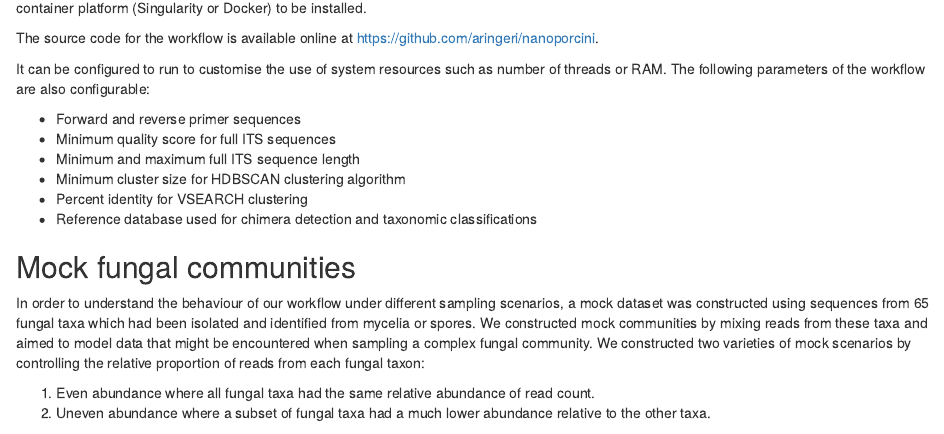
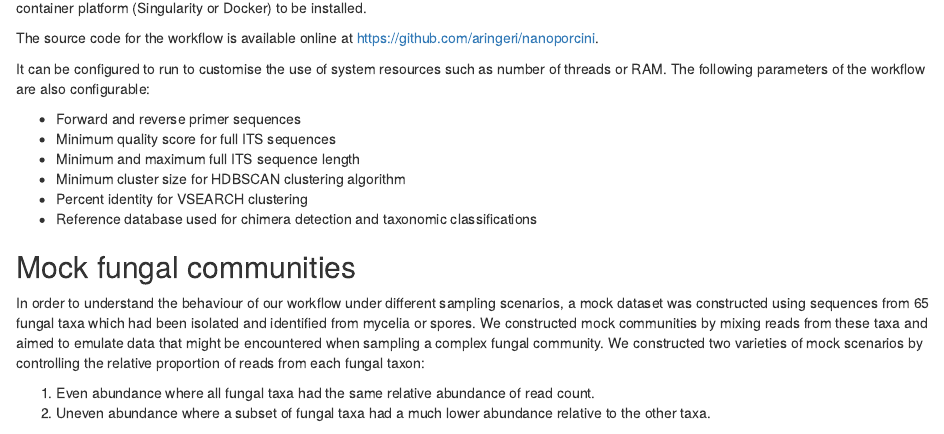
Before and after one commit to aringeri/long-read-ITS-metabarcoding-thesis, an R Markdown document (reports/masters/thesis/05-Methods.Rmd): the page in a window 1100 px wide, from 3740 px down. Rendered offline with R 4.5, knitr and Pandoc, with nearby package versions.

Commit message:
Update modelling terminology

```diff
--- a/reports/masters/thesis/05-Methods.Rmd
+++ b/reports/masters/thesis/05-Methods.Rmd
@@ -180,7 +180,7 @@ The following parameters of the workflow are also configurable:
 
 In order to understand the behaviour of our workflow under different sampling scenarios, a mock dataset was constructed using sequences from 65 fungal taxa which had been isolated and identified from mycelia or spores.
 We constructed mock communities by mixing reads from these taxa and
- aimed to model data that might be encountered when sampling a complex fungal community.
+ aimed to emulate data that might be encountered when sampling a complex fungal community.
 We constructed two varieties of mock scenarios by controlling the relative proportion of reads from each fungal taxon:
 
 1)  Even abundance where all fungal taxa had the same relative abundance of read count.
```
Also changed, not shown: reports/masters/thesis/05-Methods.Rmd (2 more changed lines).
